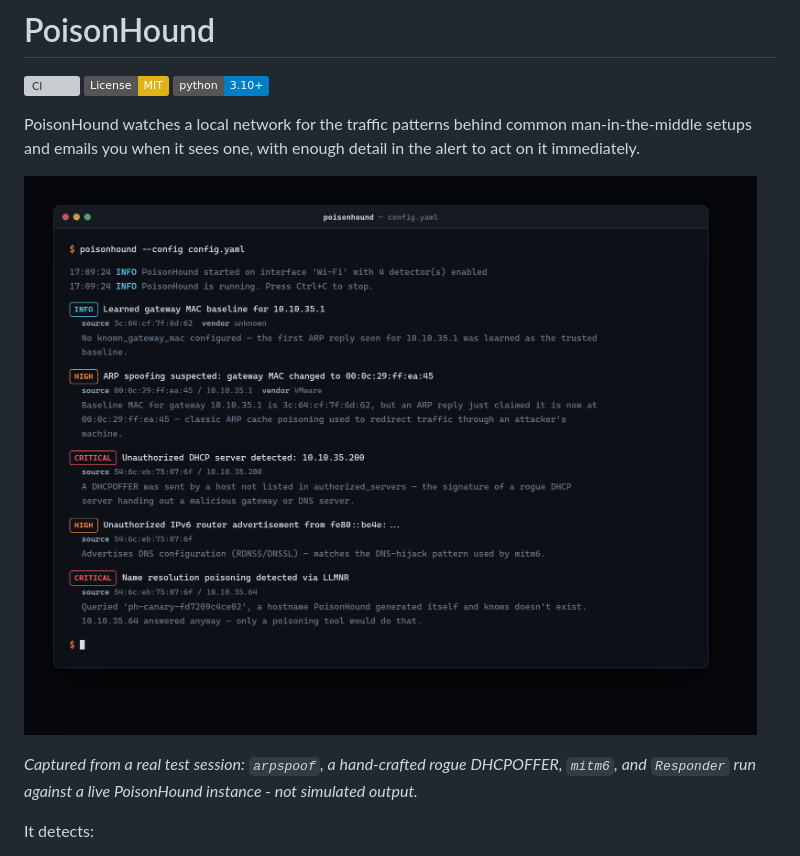
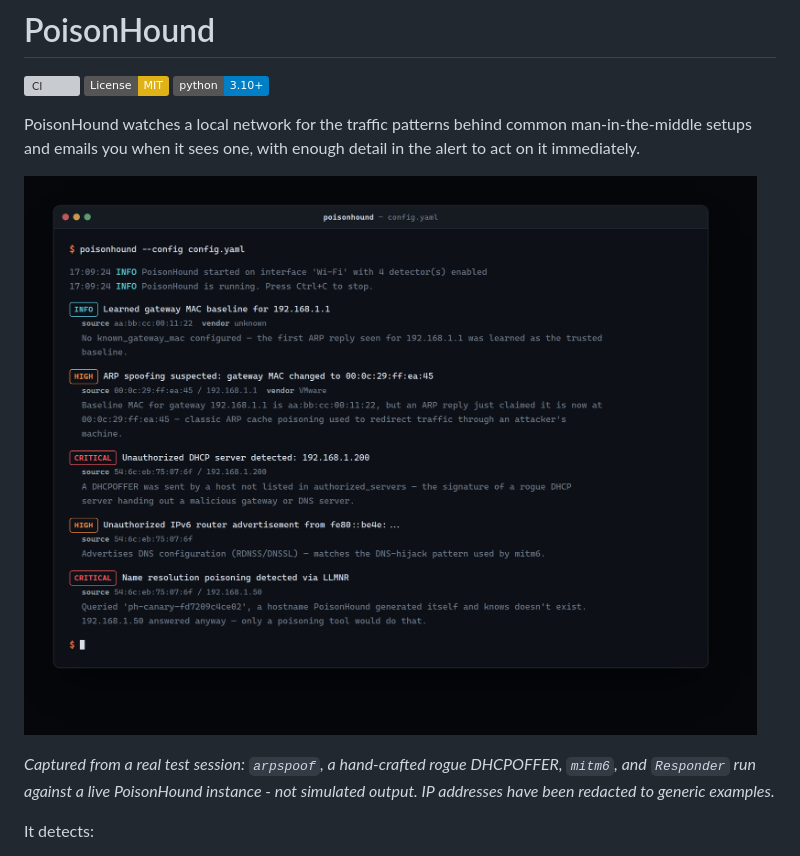
Before and after one commit to sergenbiltekin/poisonhound, a Markdown page: README.md, the part around the change. Rendered like a GitHub page; pictures changed too: docs/screenshot.png; badges without logos; grey boxes are pictures that could not be loaded.

Commit message:
Redact real IP addresses in the README screenshot

```diff
--- a/README.md
+++ b/README.md
@@ -10,7 +10,7 @@ in the alert to act on it immediately.
 
 ![PoisonHound catching ARP spoofing, a rogue DHCP server, mitm6, and an LLMNR canary hit in one session](docs/screenshot.png)
 
-*Captured from a real test session: `arpspoof`, a hand-crafted rogue DHCPOFFER, `mitm6`, and `Responder` run against a live PoisonHound instance - not simulated output.*
+*Captured from a real test session: `arpspoof`, a hand-crafted rogue DHCPOFFER, `mitm6`, and `Responder` run against a live PoisonHound instance - not simulated output. IP addresses have been redacted to generic examples.*
 
 It detects:
 
```
